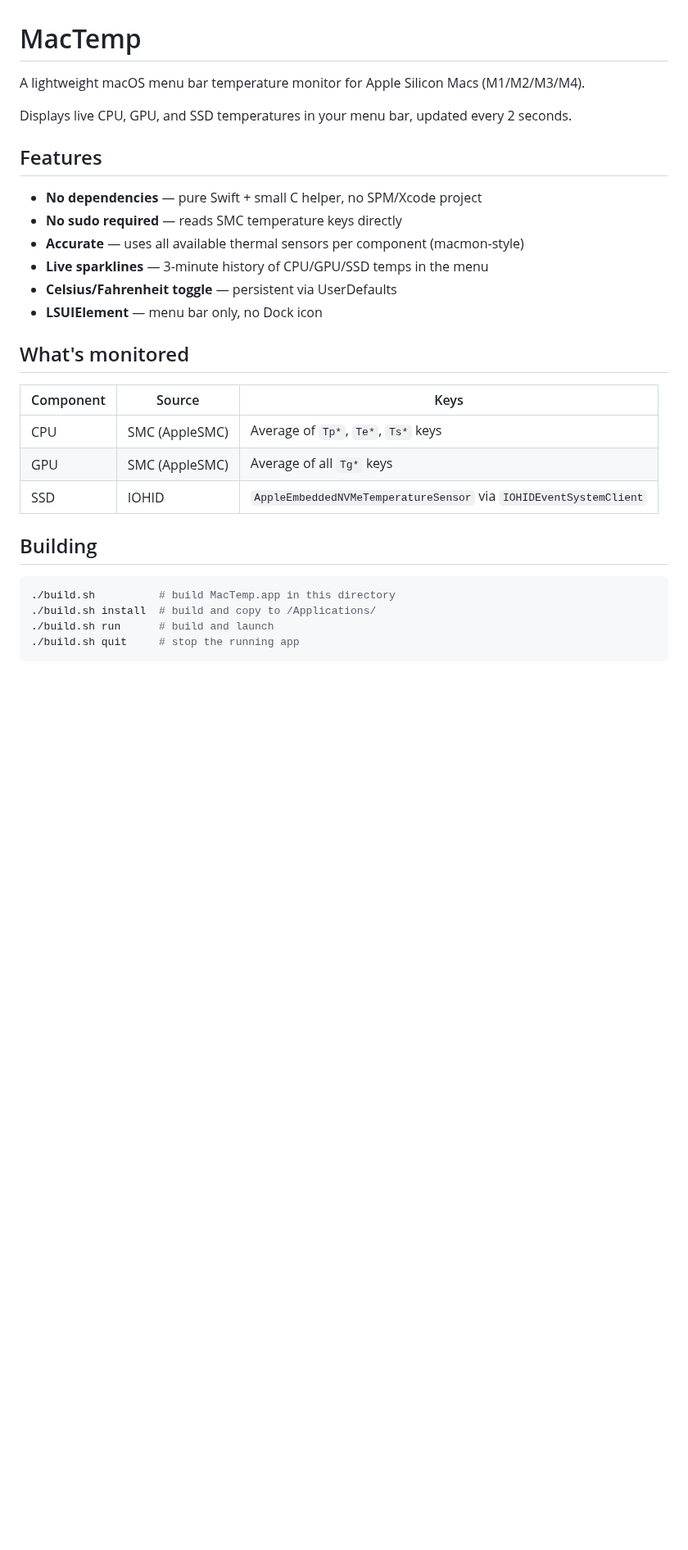
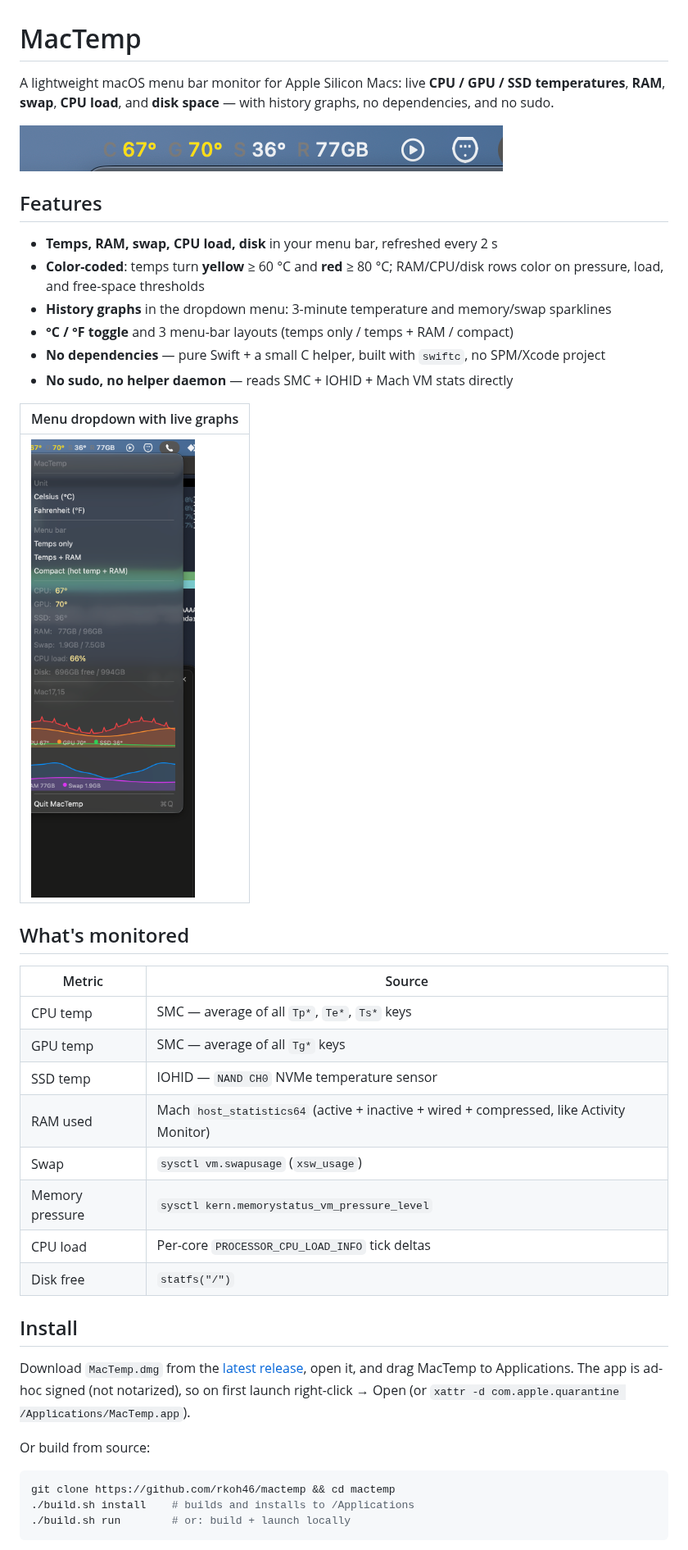
Before and after one commit to rkoh46/mactemp, a Markdown page: README.md, the part around one of its changes. Shown at 82% size. Drawn GitHub-style; pictures changed too: assets/mactemp-bar.png (added), assets/mactemp-menu.png (added); blank space fills up the shorter version.

````diff
--- a/README.md
+++ b/README.md
@@ -1,32 +1,44 @@
 # MacTemp
 
-A lightweight macOS menu bar temperature monitor for Apple Silicon Macs (M1/M2/M3/M4).
+A lightweight macOS menu bar monitor for Apple Silicon Macs: live **CPU / GPU / SSD temperatures**, **RAM**, **swap**, **CPU load**, and **disk space** — with history graphs, no dependencies, and no sudo.
 
-Displays live CPU, GPU, and SSD temperatures in your menu bar, updated every 2 seconds.
+![MacTemp menu bar](assets/mactemp-bar.png)
 
 ## Features
 
-- **No dependencies** — pure Swift + small C helper, no SPM/Xcode project
-- **No sudo required** — reads SMC temperature keys directly
-- **Accurate** — uses all available thermal sensors per component (macmon-style)
-- **Live sparklines** — 3-minute history of CPU/GPU/SSD temps in the menu
-- **Celsius/Fahrenheit toggle** — persistent via UserDefaults
-- **LSUIElement** — menu bar only, no Dock icon
+- **Temps, RAM, swap, CPU load, disk** in your menu bar, refreshed every 2 s
+- **Color-coded**: temps turn **yellow** ≥ 60 °C and **red** ≥ 80 °C; RAM/CPU/disk rows color on pressure, load, and free-space thresholds
+- **History graphs** in the dropdown menu: 3-minute temperature and memory/swap sparklines
+- **°C / °F toggle** and 3 menu-bar layouts (temps only / temps + RAM / compact)
+- **No dependencies** — pure Swift + a small C helper, built with `swiftc`, no SPM/Xcode project
+- **No sudo, no helper daemon** — reads SMC + IOHID + Mach VM stats directly
+
+| Menu dropdown with live graphs |
+|---|
+| ![MacTemp dropdown](assets/mactemp-menu.png) |
 
 ## What's monitored
 
-| Component | Source | Keys |
-|-----------|--------|------|
-| CPU | SMC (AppleSMC) | Average of `Tp*`, `Te*`, `Ts*` keys |
-| GPU | SMC (AppleSMC) | Average of all `Tg*` keys |
-| SSD | IOHID | `AppleEmbeddedNVMeTemperatureSensor` via `IOHIDEventSystemClient` |
+| Metric | Source |
+|--------|--------|
+| CPU temp | SMC — average of all `Tp*`, `Te*`, `Ts*` keys |
+| GPU temp | SMC — average of all `Tg*` keys |
+| SSD temp | IOHID — `NAND CH0` NVMe temperature sensor |
+| RAM used | Mach `host_statistics64` (active + inactive + wired + compressed, like Activity Monitor) |
+| Swap | `sysctl vm.swapusage` (`xsw_usage`) |
+| Memory pressure | `sysctl kern.memorystatus_vm_pressure_level` |
+| CPU load | Per-core `PROCESSOR_CPU_LOAD_INFO` tick deltas |
+| Disk free | `statfs("/")` |
 
-## Building
+## Install
+
+Download `MacTemp.dmg` from the [latest release](../../releases/latest), open it, and drag MacTemp to Applications. The app is ad-hoc signed (not notarized), so on first launch right-click → Open (or `xattr -d com.apple.quarantine /Applications/MacTemp.app`).
+
+Or build from source:
 
 ```bash
-./build.sh          # build MacTemp.app in this directory
-./build.sh install  # build and copy to /Applications/
-./build.sh run      # build and launch
-./build.sh quit     # stop the running app
+git clone https://github.com/rkoh46/mactemp && cd mactemp
+./build.sh install    # builds and installs to /Applications
+./build.sh run        # or: build + launch locally
 ```
 
````
Also changed, not shown: other parts of README.md (+18 -10 lines), 7 other files.
